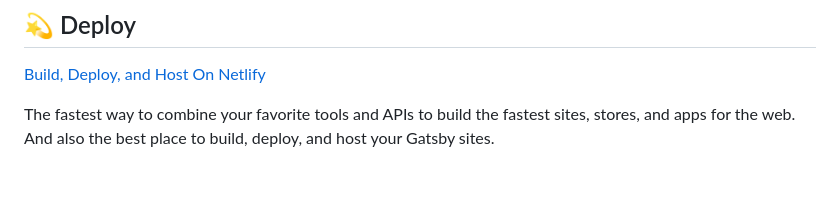
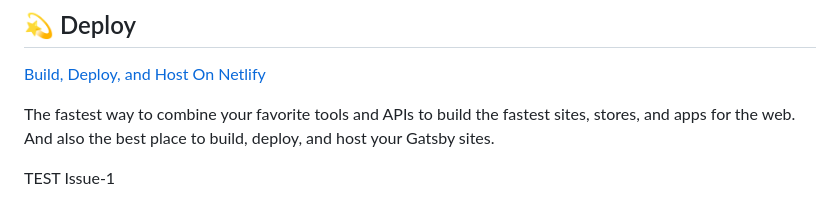
Before and after one commit to TristecCTO/tristec-website-v4, a Markdown page: README.md, the part around the change. Drawn GitHub-style; blank space fills up the shorter version.

Commit message:
test issue one

```diff
--- a/README.md
+++ b/README.md
@@ -96,4 +96,5 @@ Looking for more guidance? Full documentation for Gatsby lives [on the website](
 
 The fastest way to combine your favorite tools and APIs to build the fastest sites, stores, and apps for the web. And also the best place to build, deploy, and host your Gatsby sites.
 
+TEST Issue-1
 <!-- AUTO-GENERATED-CONTENT:END -->
```
